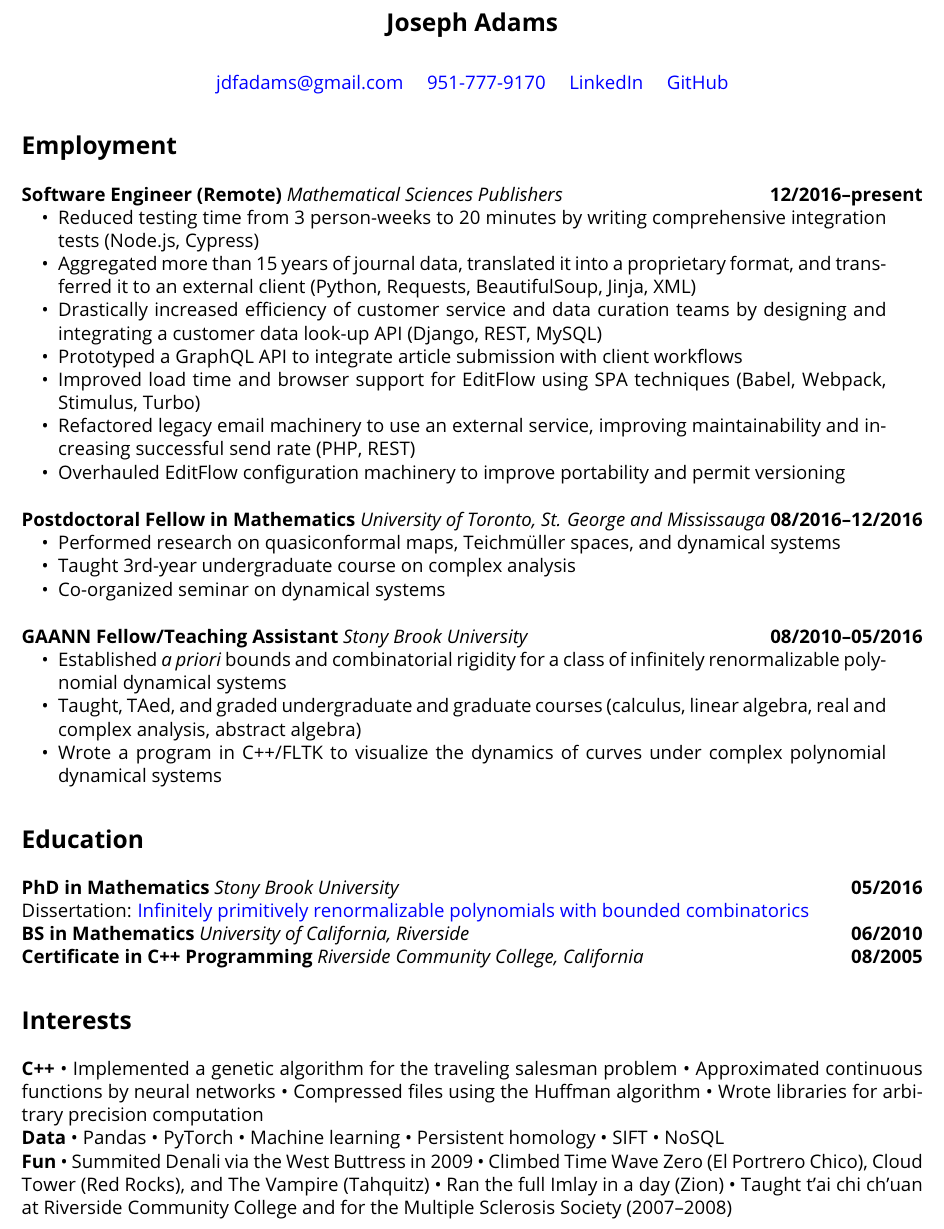
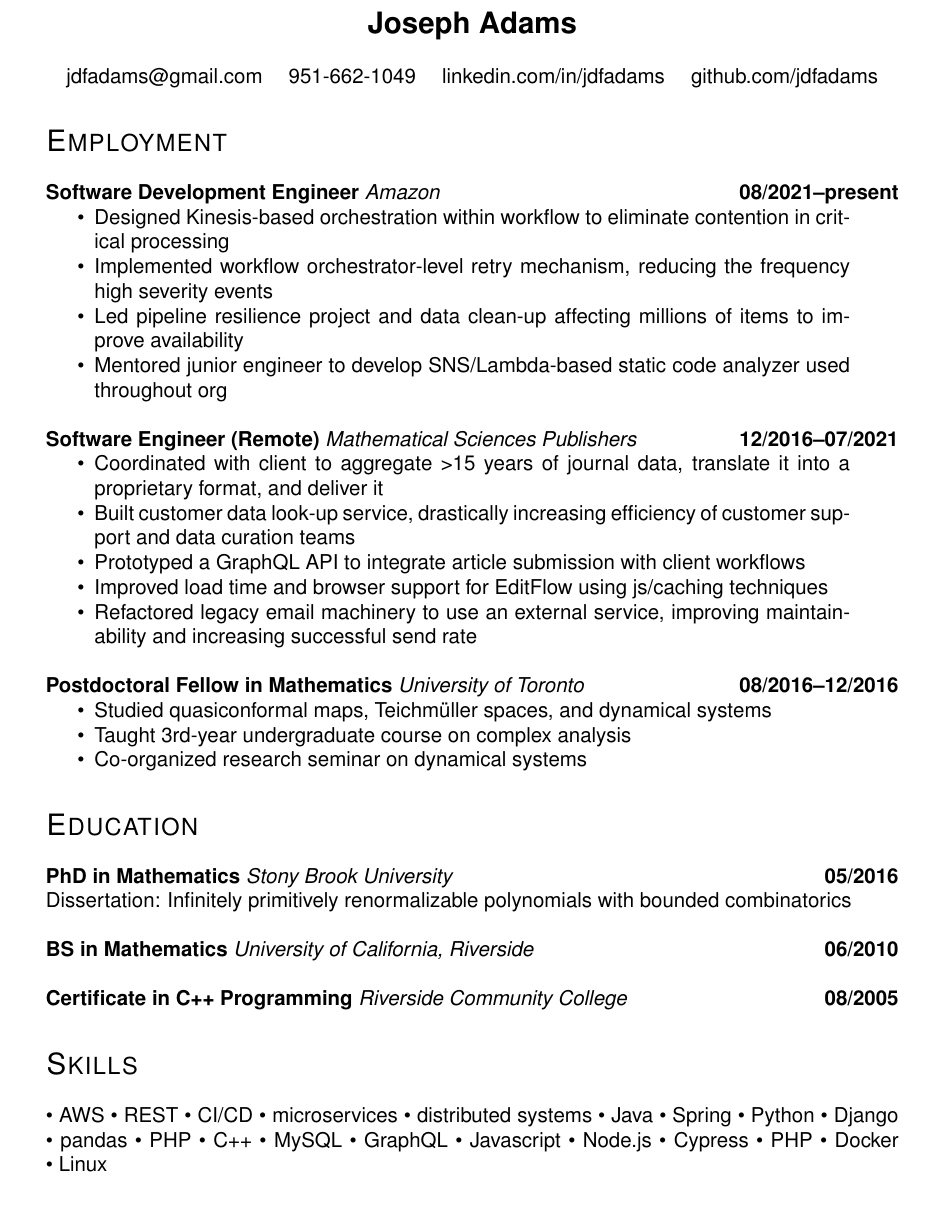
Before and after one commit to jdfadams/resume, a LaTeX CV (resume.tex): part of the page, cut so that both start at the same text, the shorter picture padded with empty space. Compiled offline with pdfLaTeX.

Commit message:
Update resume

```diff
--- a/resume.tex
+++ b/resume.tex
@@ -11,83 +25,129 @@
 
-\usepackage[default]{opensans}
-\usepackage[T1]{fontenc}
+\pagenumbering{gobble}
 
+\newcommand\fullname{Joseph Adams}
 \newcommand\email{jdfadams@gmail.com}
-\newcommand\phone{951-777-9170}
+\newcommand\phone{951-662-1049}
+\newcommand\verticalspace{\vspace{0.5cm}}
 
-\title{Joseph Adams}
+\title{\fullname}
 
 \begin{document}
 
-\pagenumbering{gobble}
-
 \begin{center}
-  \textbf{\Large Joseph Adams} \\[1.5\baselineskip]
+  \textbf{\Large\fullname} \\[\baselineskip]
   \href{mailto:\email}{\email} \quad
-  \href{tel:1-\phone}{\phone} \quad
-  \href{http://linkedin.com/in/jdfadams}{LinkedIn} \quad
-  \href{http://github.com/jdfadams}{GitHub}
+  \href{tel:\phone}{\phone} \quad
+  \href{http://linkedin.com/in/jdfadams}{linkedin.com/in/jdfadams} \quad
+  \href{http://github.com/jdfadams}{github.com/jdfadams}
 \end{center}
 
 \section*{Employment}
-\noindent\textbf{Software Engineer (Remote)} \emph{Mathematical Sciences Publishers} \hfill \textbf{12/2016--present}
+\textbf{Software Development Engineer} \emph{Amazon} \hfill \textbf{08/2021--present}
 \begin{itemize}
-  \item Reduced testing time from 3 person-weeks to 20 minutes by writing comprehensive integration tests (Node.js, Cypress)
-  \item Aggregated more than 15 years of journal data, translated it into a proprietary format, and transferred it to an external client (Python, Requests, BeautifulSoup, Jinja, XML)
-  \item Drastically increased efficiency of customer service and data curation teams by designing and integrating a customer data look-up API (Django, REST, MySQL)
-  \item Prototyped a GraphQL API to integrate article submission with client workflows
-  \item Improved load time and browser support for EditFlow using SPA techniques (Babel, Webpack, Stimulus, Turbo)
-  \item Refactored legacy email machinery to use an external service, improving maintainability and increasing successful send rate (PHP, REST)
-  \item Overhauled EditFlow configuration machinery to improve portability and permit versioning
-\end{itemize}
-\vspace{0.5cm}
-\noindent\textbf{Postdoctoral Fellow in Mathematics} \emph{University of Toronto, St. George and Mississauga} \hfill \textbf{08/2016--12/2016}
-\begin{itemize}
-  \itemsep 0em
-  \item Performed research on quasiconformal maps, Teichm\"{u}ller spaces, and dynamical systems
-  \item Taught 3rd-year undergraduate course on complex analysis
-  \item Co-organized seminar on dynamical systems
-\end{itemize}
-\vspace{0.5cm}
-\noindent\textbf{GAANN Fellow/Teaching Assistant} \emph{Stony Brook University} \hfill \textbf{08/2010--05/2016}
-\begin{itemize}
-  \itemsep 0em
-  \item Established \textit{a priori} bounds and combinatorial rigidity for a class of infinitely renormalizable polynomial dynamical systems
-  \item Taught, TAed, and graded undergraduate and graduate courses (calculus, linear algebra, real and complex analysis, abstract algebra)
-  \item Wrote a program in C++/FLTK to visualize the dynamics of curves under complex polynomial dynamical systems
+  \item Designed Kinesis-based orchestration within workflow to eliminate contention in critical processing
+  \item Implemented workflow orchestrator-level retry mechanism, reducing the frequency high severity events
+  \item Led pipeline resilience project and data clean-up affecting millions of items to improve availability
+  \item Mentored junior engineer to develop SNS/Lambda-based static code analyzer used throughout org
+  %\item Modernized legacy systems for catalog ingestion (Java, AWS)
+  %\item Resolved customer-facing operational issues related to contention, availability, and consistency
+  %\item Designed and implemented a retry mechanism to improve availability of services behind a workflow orchestrator
+  %\item Fixed a validation issue that blocked ~1 million items
+  %\item Saved engineer time by converting several pipelines to full CD (Ruby)
+  %\item Closed security vulnerabilities by updating environments and dependencies
 \end{itemize}
 
+\verticalspace
+
+\textbf{Software Engineer (Remote)} \emph{Mathematical Sciences Publishers} \hfill \textbf{12/2016--07/2021}
+\begin{itemize}
+  %\item Reduced testing time from 3 person-weeks to 20 minutes by writing comprehensive integration tests (Node.js, Cypress)
+  \item Coordinated with client to aggregate >15 years of journal data, translate it into a proprietary format, and deliver it
+  \item Built customer data look-up service, drastically increasing efficiency of customer support and data curation teams
+  \item Prototyped a GraphQL API to integrate article submission with client workflows
+  \item Improved load time and browser support for EditFlow using js/caching techniques
+  \item Refactored legacy email machinery to use an external service, improving maintainability and increasing successful send rate
+  % \item Overhauled EditFlow configuration machinery to improve portability and permit versioning
+\end{itemize}
+
+\verticalspace
+
+\textbf{Postdoctoral Fellow in Mathematics} \emph{University of Toronto} \hfill \textbf{08/2016--12/2016}
+\begin{itemize}
+  \item Studied quasiconformal maps, Teichm\"{u}ller spaces, and dynamical systems
+  \item Taught 3rd-year undergraduate course on complex analysis
+  \item Co-organized research seminar on dynamical systems
+\end{itemize}
+% \vspace{0.5cm}
+% \noindent\textbf{GAANN Fellow/Teaching Assistant} \emph{Stony Brook University} \hfill \textbf{08/2010--05/2016}
+% \begin{itemize}
+%   \itemsep 0em
+%   \item Established \textit{a priori} bounds and combinatorial rigidity for a class of infinitely renormalizable polynomial dynamical systems
+%   \item Taught, TAed, and graded undergraduate and graduate courses (calculus, linear algebra, real and complex analysis, abstract algebra)
+%   \item Wrote a program in C++/FLTK to visualize the dynamics of curves under complex polynomial dynamical systems
+% \end{itemize}
+
 \section*{Education}
-\noindent\textbf{PhD in Mathematics} \emph{Stony Brook University} \hfill \textbf{05/2016}\\
-Dissertation: \href{http://hdl.handle.net/11401/76376}{Infinitely primitively renormalizable polynomials with bounded combinatorics}\\
-\noindent\textbf{BS in Mathematics} \emph{University of California, Riverside} \hfill \textbf{06/2010}\\
-\noindent\textbf{Certificate in C++ Programming} \emph{Riverside Community College, California} \hfill \textbf{08/2005}
+\textbf{PhD in Mathematics} \emph{Stony Brook University} \hfill \textbf{05/2016}\\
+Dissertation: \href{http://hdl.handle.net/11401/76376}{Infinitely primitively renormalizable polynomials with bounded combinatorics}
 
-\section*{Interests}
-\noindent\textbf{C++}
+\verticalspace
+
+\textbf{BS in Mathematics} \emph{University of California, Riverside} \hfill \textbf{06/2010}
+
+\verticalspace
+
+\textbf{Certificate in C++ Programming} \emph{Riverside Community College} \hfill \textbf{08/2005}
+
+\section*{Skills}
 \begin{inparaitem}
-\item Implemented a genetic algorithm for the traveling salesman problem
-\item Approximated continuous functions by neural networks
-\item Compressed files using the Huffman algorithm
-\item Wrote libraries for arbitrary precision computation
-\end{inparaitem}
-\\
-\noindent\textbf{Data}
-\begin{inparaitem}
-\item Pandas
-\item PyTorch
-\item Machine learning
-\item Persistent homology
-\item SIFT
-\item NoSQL
-\end{inparaitem}
-\\
-\noindent\textbf{Fun}
-\begin{inparaitem}
-\item Summited Denali via the West Buttress in 2009
-\item Climbed Time Wave Zero (El Portrero Chico), Cloud Tower (Red Rocks), and The Vampire (Tahquitz)
-\item Ran the full Imlay in a day (Zion)
-\item Taught t'ai chi ch'uan at Riverside Community College and for the Multiple Sclerosis Society (2007--2008)
+  \item AWS
+  \item REST
+  \item CI/CD
+  \item microservices
+  \item distributed systems
+  \item Java
+  \item Spring
+  \item Python
+  \item Django
+  \item pandas
+  \item PHP
+  \item C++
+  \item MySQL
+  \item GraphQL
+  \item Javascript
+  \item Node.js
+  \item Cypress
+  \item PHP
+  \item Docker
+  \item Linux
 \end{inparaitem}
 
+% \section*{Interests}
+% \noindent\textbf{C++}
+% \begin{inparaitem}
+% \item Implemented a genetic algorithm for the traveling salesman problem
+% \item Approximated continuous functions by neural networks
+% \item Compressed files using the Huffman algorithm
+% \item Wrote libraries for arbitrary precision computation
+% \end{inparaitem}
+% \\
+% \noindent\textbf{Data}
+% \begin{inparaitem}
+% \item Pandas
+% \item PyTorch
+% \item Machine learning
+% \item Persistent homology
+% \item SIFT
+% \item NoSQL
+% \end{inparaitem}
+% \\
+% \noindent\textbf{Fun}
+% \begin{inparaitem}
+% \item Summited Denali via the West Buttress in 2009
+% \item Climbed Time Wave Zero (El Portrero Chico), Cloud Tower (Red Rocks), and The Vampire (Tahquitz)
+% \item Ran the full Imlay in a day (Zion)
+% \item Taught t'ai chi ch'uan at Riverside Community College and for the Multiple Sclerosis Society (2007--2008)
+% \end{inparaitem}
+
 \end{document}
```
Also changed, not shown: resume.tex (28 more changed lines).
